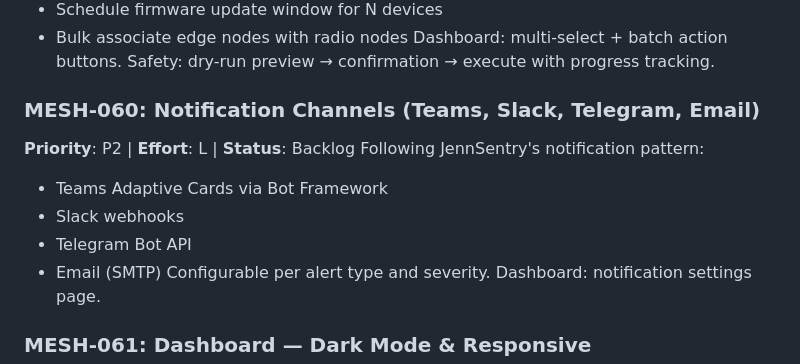
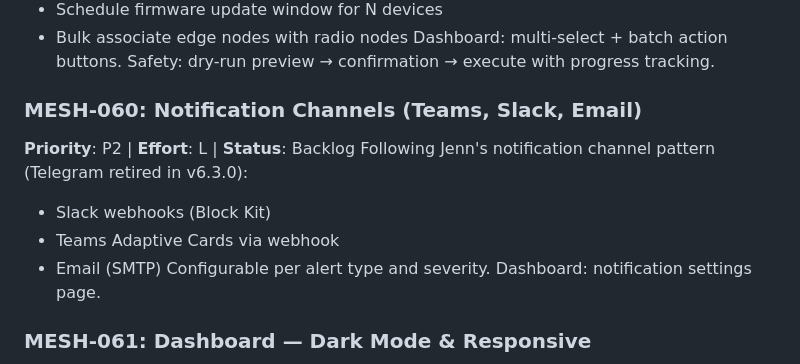
Before and after one commit to Jenn2U/JennMesh, a Markdown page: BACKLOG.md, the part around the change. GitHub-like rendering.

Commit message:
docs: update MESH-060 — remove Telegram, add Slack/Teams
Part of the ecosystem-wide Telegram removal sweep (Sprint: Slack First).
Updated MESH-060 notification channels to follow Jenn v6.3.0 pattern:
Slack (Block Kit), Teams (Adaptive Cards), Email (SMTP).

Co-Authored-By: Claude Opus 4.6 <noreply@anthropic.com>

```diff
--- a/BACKLOG.md
+++ b/BACKLOG.md
@@ -661,12 +661,11 @@ Batch operations across multiple devices:
 Dashboard: multi-select + batch action buttons.
 Safety: dry-run preview → confirmation → execute with progress tracking.
 
-### MESH-060: Notification Channels (Teams, Slack, Telegram, Email)
+### MESH-060: Notification Channels (Teams, Slack, Email)
 **Priority**: P2 | **Effort**: L | **Status**: Backlog
-Following JennSentry's notification pattern:
-  - Teams Adaptive Cards via Bot Framework
-  - Slack webhooks
-  - Telegram Bot API
+Following Jenn's notification channel pattern (Telegram retired in v6.3.0):
+  - Slack webhooks (Block Kit)
+  - Teams Adaptive Cards via webhook
   - Email (SMTP)
 Configurable per alert type and severity.
 Dashboard: notification settings page.
```
